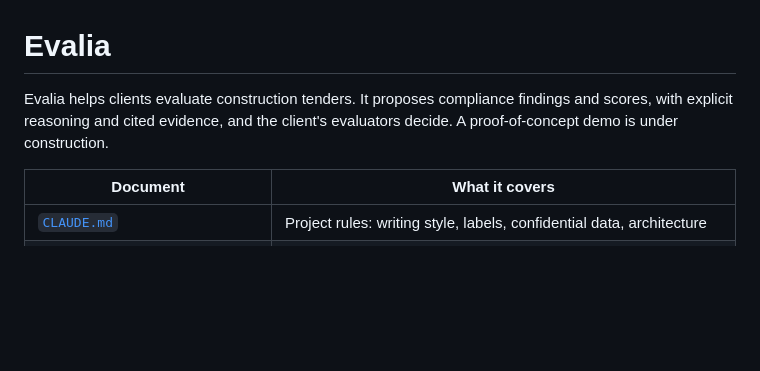
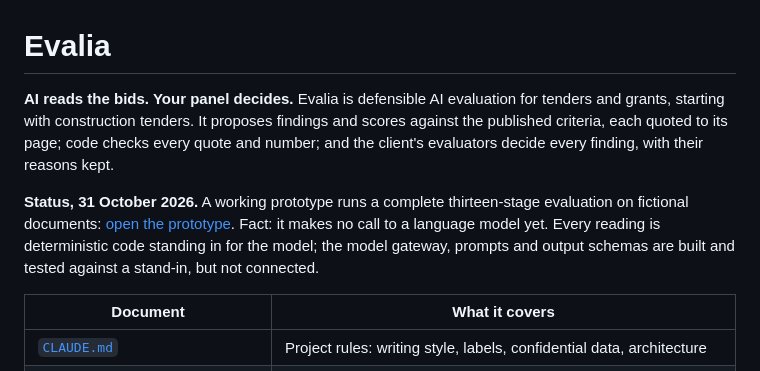
Before and after one commit to expoversal/Evalia, a Markdown page: README.md, the part around the change. Drawn GitHub-style; blank space fills up the shorter version.

Commit message:
Align the README with the application: scope, strapline and model status
Co-Authored-By: Claude Opus 5.5 <noreply@anthropic.com>
Claude-Session: https://claude.ai/code/session_01QuvrVdQPLgRnpCZqph2mUL

```diff
--- a/README.md
+++ b/README.md
@@ -1,6 +1,8 @@
 # Evalia
 
-Evalia helps clients evaluate construction tenders. It proposes compliance findings and scores, with explicit reasoning and cited evidence, and the client's evaluators decide. A proof-of-concept demo is under construction.
+**AI reads the bids. Your panel decides.** Evalia is defensible AI evaluation for tenders and grants, starting with construction tenders. It proposes findings and scores against the published criteria, each quoted to its page; code checks every quote and number; and the client's evaluators decide every finding, with their reasons kept.
+
+**Status, 31 October 2026.** A working prototype runs a complete thirteen-stage evaluation on fictional documents: [open the prototype](https://claude.ai/artifact/SW4uWq6U1b8wj1ESLUoZQY). Fact: it makes no call to a language model yet. Every reading is deterministic code standing in for the model; the model gateway, prompts and output schemas are built and tested against a stand-in, but not connected.
 
 | Document | What it covers |
 |---|---|
```
